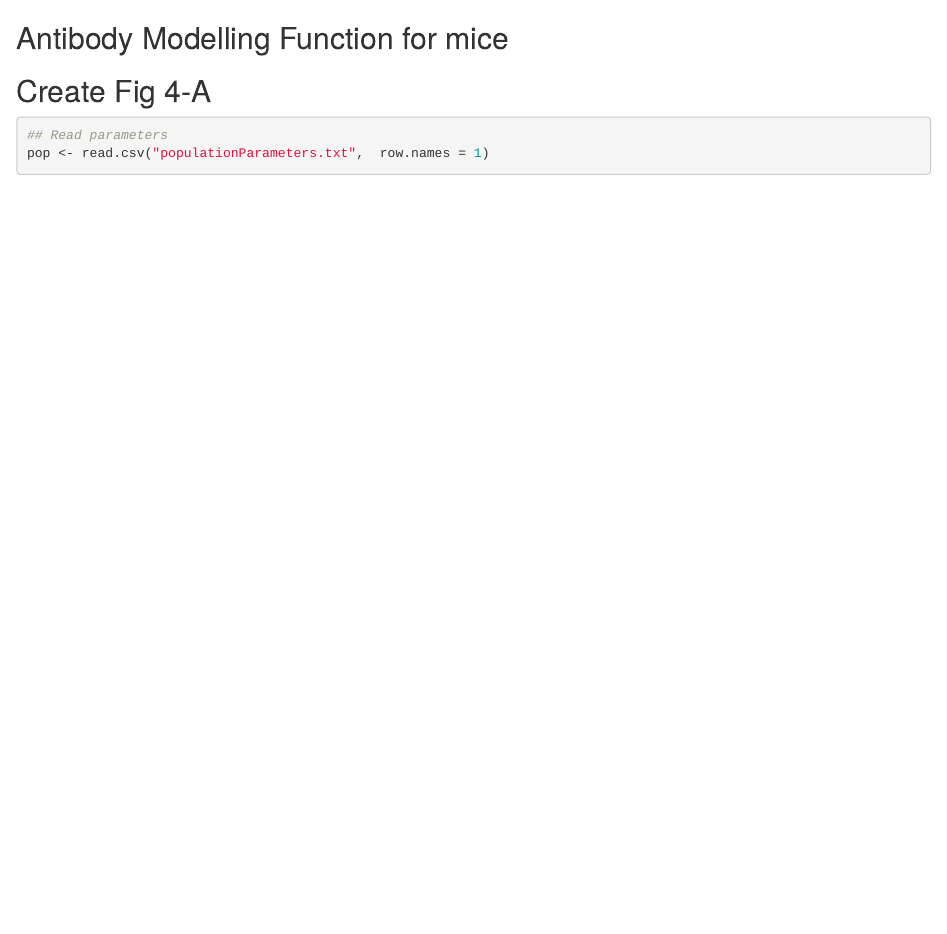
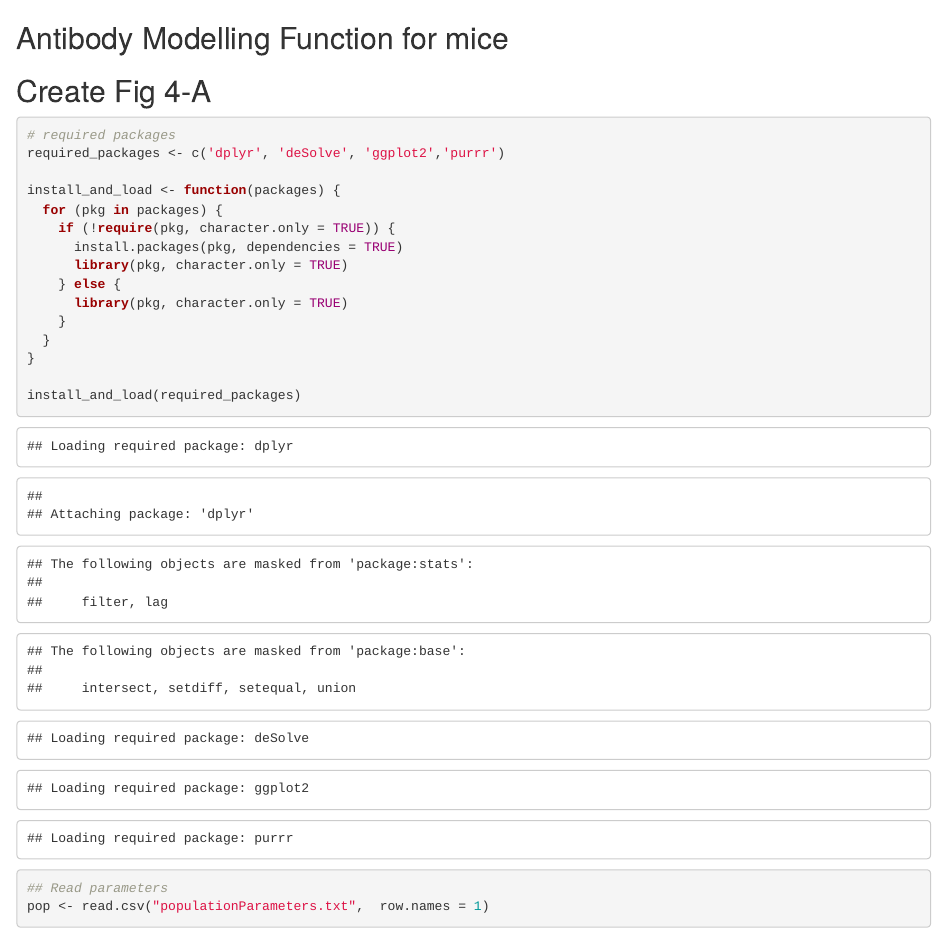
Before and after one commit to YiyuL121/Addressing-Mouse-Huan-Dose-Translation-Challenges, an R Markdown document (Antibody_mice.Rmd): the page in a window 1100 px wide, from its top. Rendered offline with R 4.5, knitr and Pandoc, with nearby package versions; some code elsewhere in the file could not run offline.

Commit message:
Update Antibody_mice.Rmd

````diff
--- a/Antibody_mice.Rmd
+++ b/Antibody_mice.Rmd
@@ -2,6 +2,23 @@
 ## Create Fig 4-A
 
 ```{r}
+# required packages
+required_packages <- c('dplyr', 'deSolve', 'ggplot2','purrr')
+
+install_and_load <- function(packages) {
+  for (pkg in packages) {
+    if (!require(pkg, character.only = TRUE)) {
+      install.packages(pkg, dependencies = TRUE)
+      library(pkg, character.only = TRUE)
+    } else {
+      library(pkg, character.only = TRUE)
+    }
+  }
+}
+
+install_and_load(required_packages)
+```
+```{r}
 ## Read parameters
 pop <- read.csv("populationParameters.txt",  row.names = 1)
 ```
````
Also changed, not shown: Antibody_mice.Rmd (7 more changed lines).
